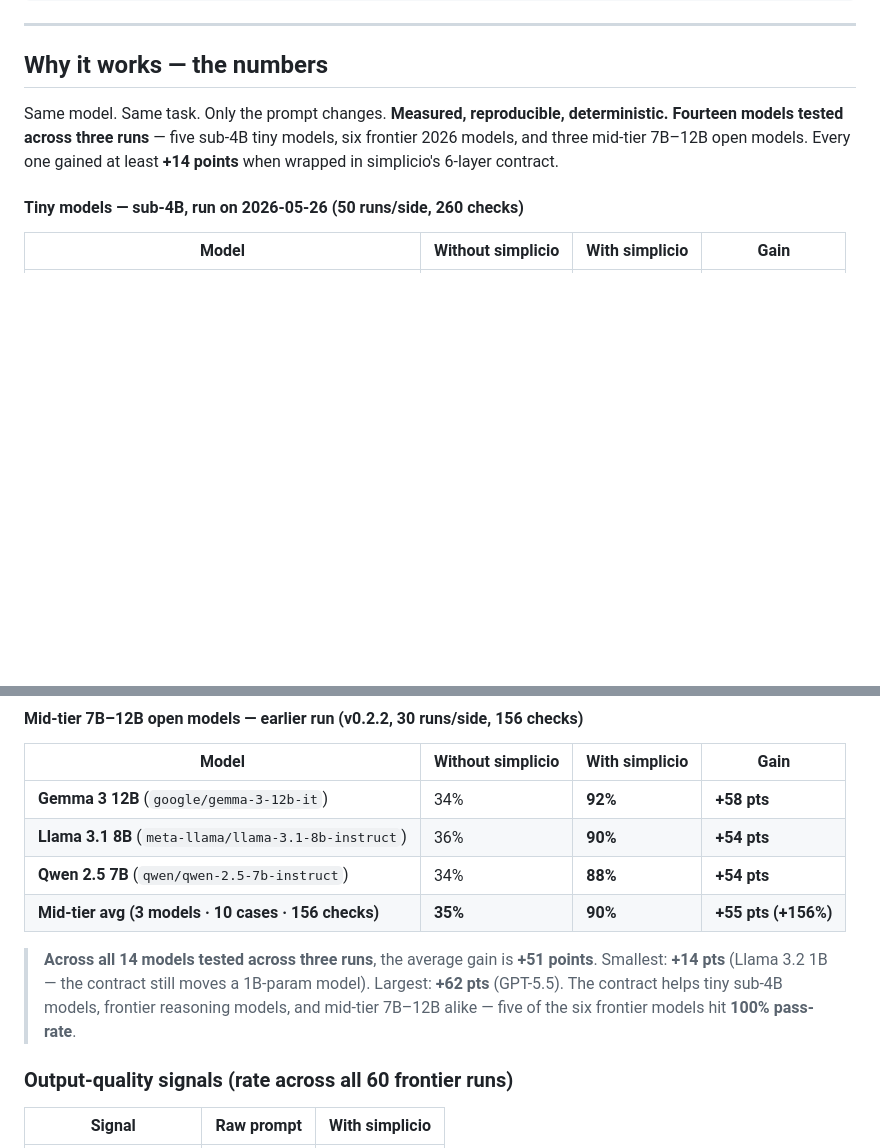
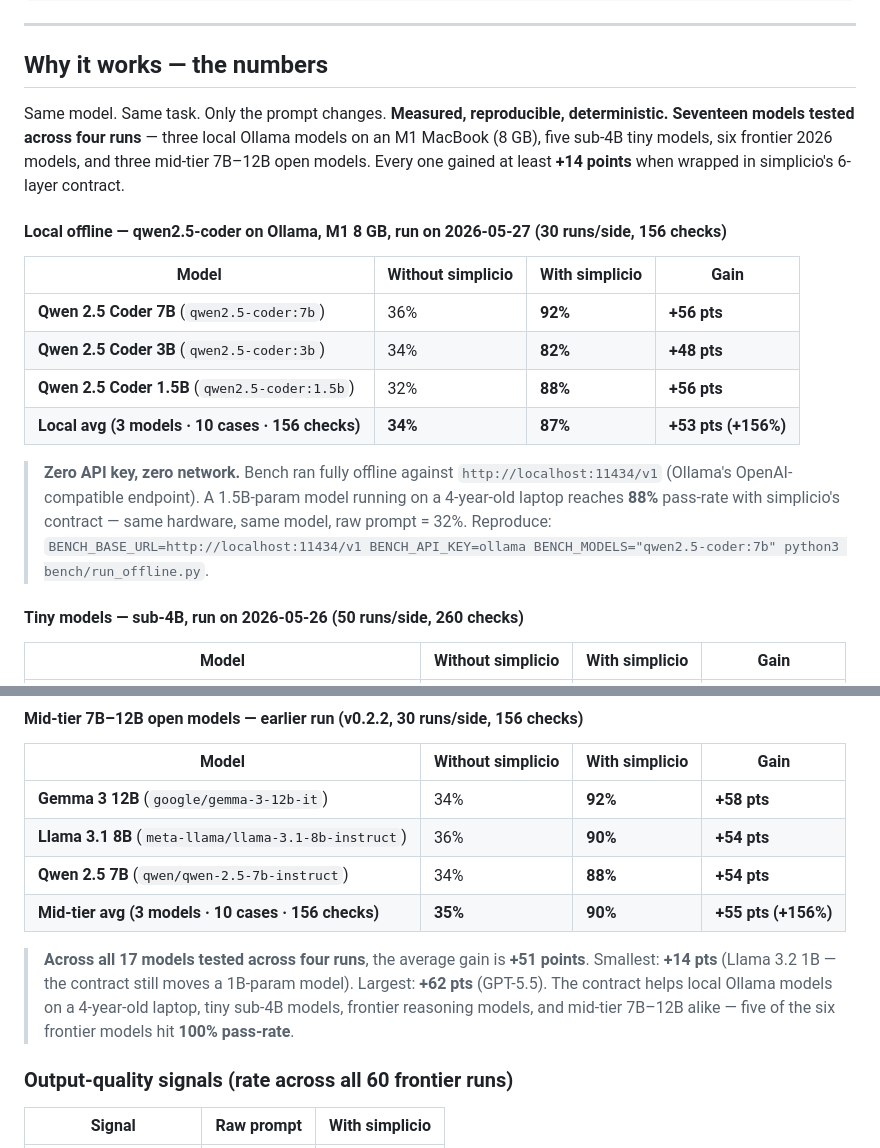
Before and after one commit to wesleysimplicio/simplicio-cli, a Markdown page: README.md, 2 parts joined by grey strips. Drawn GitHub-style; blank space fills up the shorter version.

Commit message:
docs(readme): add local Ollama qwen2.5-coder sweep at top of numbers section
Adds a new "Local offline" table (1.5B/3B/7B run on M1 MacBook 8 GB via
Ollama OpenAI-compat endpoint) ahead of the existing tiny/frontier/mid-tier
tables. Updates the closing summary from "14 models / three runs" to
"17 models / four runs". Avg gain across all runs stays at +51 pts.

Co-Authored-By: Claude Opus 4.7 (1M context) <noreply@anthropic.com>

```diff
--- a/README.md
+++ b/README.md
@@ -22,9 +22,26 @@ pip install simplicio-cli
 ## Why it works — the numbers
 
 Same model. Same task. Only the prompt changes. **Measured, reproducible, deterministic.**
-**Fourteen models tested across three runs** — five sub-4B tiny models, six
-frontier 2026 models, and three mid-tier 7B–12B open models. Every one gained
-at least **+14 points** when wrapped in simplicio's 6-layer contract.
+**Seventeen models tested across four runs** — three local Ollama models on an
+M1 MacBook (8 GB), five sub-4B tiny models, six frontier 2026 models, and three
+mid-tier 7B–12B open models. Every one gained at least **+14 points** when
+wrapped in simplicio's 6-layer contract.
+
+#### Local offline — qwen2.5-coder on Ollama, M1 8 GB, run on 2026-05-27 (30 runs/side, 156 checks)
+
+| Model | Without simplicio | With simplicio | Gain |
+|---|---|---|---|
+| **Qwen 2.5 Coder 7B** (`qwen2.5-coder:7b`) | 36% | **92%** | **+56 pts** |
+| **Qwen 2.5 Coder 3B** (`qwen2.5-coder:3b`) | 34% | **82%** | **+48 pts** |
+| **Qwen 2.5 Coder 1.5B** (`qwen2.5-coder:1.5b`) | 32% | **88%** | **+56 pts** |
+| **Local avg (3 models · 10 cases · 156 checks)** | **34%** | **87%** | **+53 pts (+156%)** |
+
+> **Zero API key, zero network.** Bench ran fully offline against
+> `http://localhost:11434/v1` (Ollama's OpenAI-compatible endpoint). A
+> 1.5B-param model running on a 4-year-old laptop reaches **88%** pass-rate
+> with simplicio's contract — same hardware, same model, raw prompt = 32%.
+> Reproduce: `BENCH_BASE_URL=http://localhost:11434/v1 BENCH_API_KEY=ollama
+> BENCH_MODELS="qwen2.5-coder:7b" python3 bench/run_offline.py`.
 
 #### Tiny models — sub-4B, run on 2026-05-26 (50 runs/side, 260 checks)
 
@@ -63,11 +80,12 @@ at least **+14 points** when wrapped in simplicio's 6-layer contract.
 | **Qwen 2.5 7B** (`qwen/qwen-2.5-7b-instruct`) | 34% | **88%** | **+54 pts** |
 | **Mid-tier avg (3 models · 10 cases · 156 checks)** | **35%** | **90%** | **+55 pts (+156%)** |
 
-> **Across all 14 models tested across three runs**, the average gain is **+51
+> **Across all 17 models tested across four runs**, the average gain is **+51
 > points**. Smallest: **+14 pts** (Llama 3.2 1B — the contract still moves a
-> 1B-param model). Largest: **+62 pts** (GPT-5.5). The contract helps tiny
-> sub-4B models, frontier reasoning models, and mid-tier 7B–12B alike — five
-> of the six frontier models hit **100% pass-rate**.
+> 1B-param model). Largest: **+62 pts** (GPT-5.5). The contract helps local
+> Ollama models on a 4-year-old laptop, tiny sub-4B models, frontier reasoning
+> models, and mid-tier 7B–12B alike — five of the six frontier models hit
+> **100% pass-rate**.
 
 ### Output-quality signals (rate across all 60 frontier runs)
 
```
